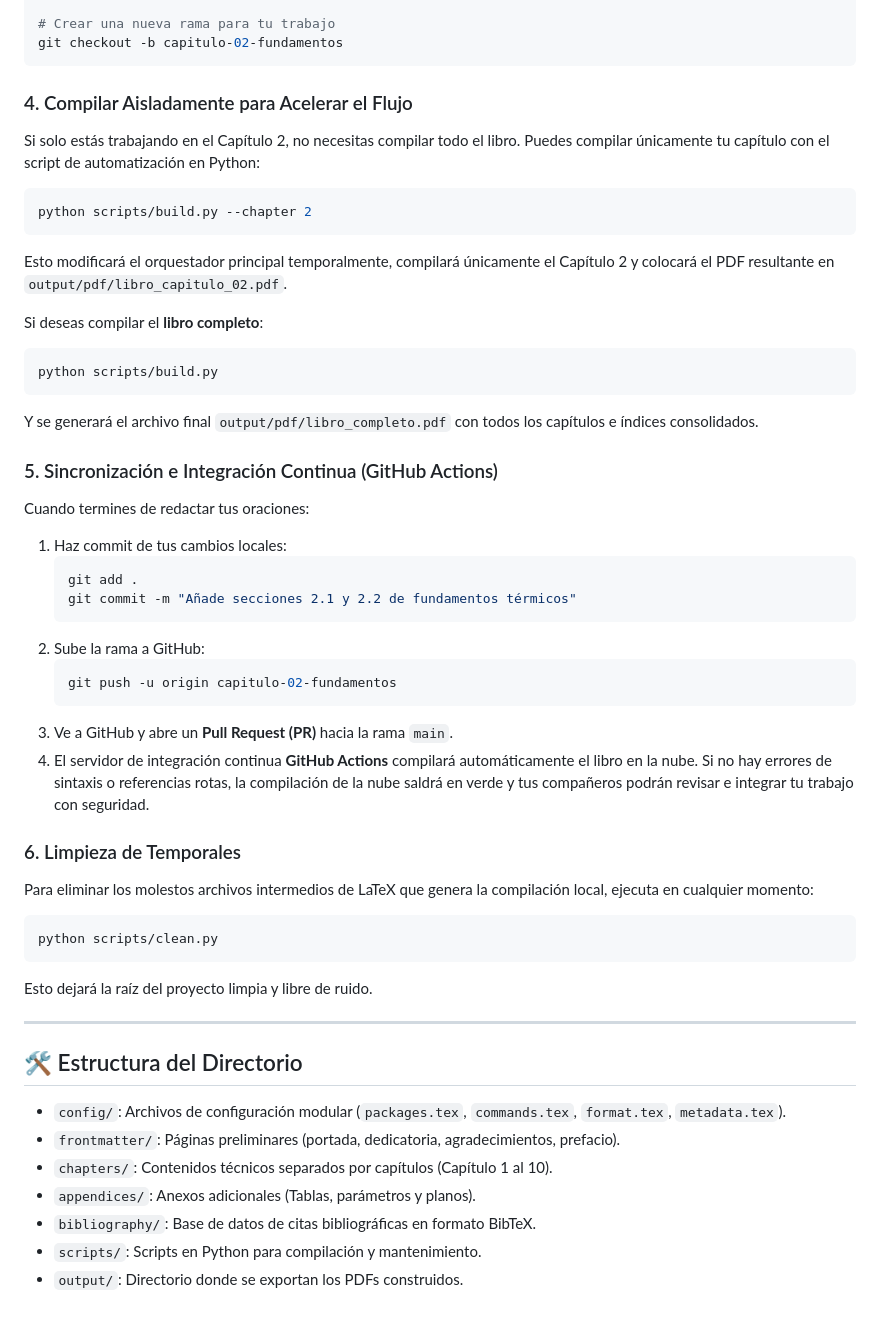
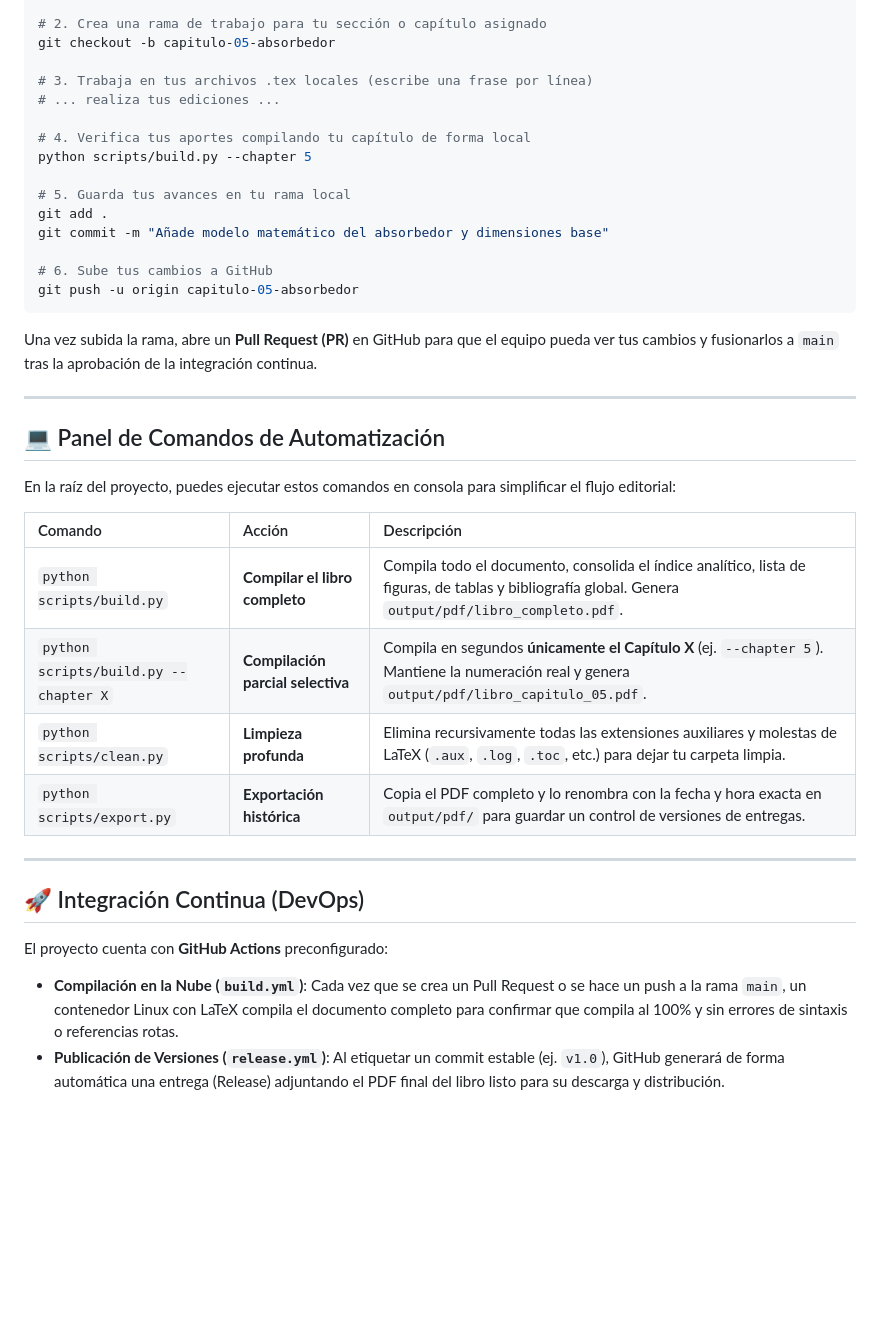
Before and after one commit to gaelrenzo/libro-colector-solar-, a Markdown page: README.md, the part around one of its changes. Drawn GitHub-style; blank space fills up the shorter version.

````diff
--- a/README.md
+++ b/README.md
@@ -40,51 +78,41 @@ cd libro-profesional
 git checkout main
 git pull
 
-# Crear una nueva rama para tu trabajo
-git checkout -b capitulo-02-fundamentos
+# 2. Crea una rama de trabajo para tu sección o capítulo asignado
+git checkout -b capitulo-05-absorbedor
+
+# 3. Trabaja en tus archivos .tex locales (escribe una frase por línea)
+# ... realiza tus ediciones ...
+
+# 4. Verifica tus aportes compilando tu capítulo de forma local
+python scripts/build.py --chapter 5
+
+# 5. Guarda tus avances en tu rama local
+git add .
+git commit -m "Añade modelo matemático del absorbedor y dimensiones base"
+
+# 6. Sube tus cambios a GitHub
+git push -u origin capitulo-05-absorbedor
 ```
-
-### 4. Compilar Aisladamente para Acelerar el Flujo
-Si solo estás trabajando en el Capítulo 2, no necesitas compilar todo el libro. Puedes compilar únicamente tu capítulo con el script de automatización en Python:
-```bash
-python scripts/build.py --chapter 2
-```
-Esto modificará el orquestador principal temporalmente, compilará únicamente el Capítulo 2 y colocará el PDF resultante en `output/pdf/libro_capitulo_02.pdf`.
-
-Si deseas compilar el **libro completo**:
-```bash
-python scripts/build.py
-```
-Y se generará el archivo final `output/pdf/libro_completo.pdf` con todos los capítulos e índices consolidados.
-
-### 5. Sincronización e Integración Continua (GitHub Actions)
-Cuando termines de redactar tus oraciones:
-1. Haz commit de tus cambios locales:
-   ```bash
-   git add .
-   git commit -m "Añade secciones 2.1 y 2.2 de fundamentos térmicos"
-   ```
-2. Sube la rama a GitHub:
-   ```bash
-   git push -u origin capitulo-02-fundamentos
-   ```
-3. Ve a GitHub y abre un **Pull Request (PR)** hacia la rama `main`.
-4. El servidor de integración continua **GitHub Actions** compilará automáticamente el libro en la nube. Si no hay errores de sintaxis o referencias rotas, la compilación de la nube saldrá en verde y tus compañeros podrán revisar e integrar tu trabajo con seguridad.
-
-### 6. Limpieza de Temporales
-Para eliminar los molestos archivos intermedios de LaTeX que genera la compilación local, ejecuta en cualquier momento:
-```bash
-python scripts/clean.py
-```
-Esto dejará la raíz del proyecto limpia y libre de ruido.
+Una vez subida la rama, abre un **Pull Request (PR)** en GitHub para que el equipo pueda ver tus cambios y fusionarlos a `main` tras la aprobación de la integración continua.
 
 ---
 
-## 🛠️ Estructura del Directorio
-- `config/`: Archivos de configuración modular (`packages.tex`, `commands.tex`, `format.tex`, `metadata.tex`).
-- `frontmatter/`: Páginas preliminares (portada, dedicatoria, agradecimientos, prefacio).
-- `chapters/`: Contenidos técnicos separados por capítulos (Capítulo 1 al 10).
-- `appendices/`: Anexos adicionales (Tablas, parámetros y planos).
-- `bibliography/`: Base de datos de citas bibliográficas en formato BibTeX.
-- `scripts/`: Scripts en Python para compilación y mantenimiento.
-- `output/`: Directorio donde se exportan los PDFs construidos.
+## 💻 Panel de Comandos de Automatización
+
+En la raíz del proyecto, puedes ejecutar estos comandos en consola para simplificar el flujo editorial:
+
+| Comando | Acción | Descripción |
+| :--- | :--- | :--- |
+| `python scripts/build.py` | **Compilar el libro completo** | Compila todo el documento, consolida el índice analítico, lista de figuras, de tablas y bibliografía global. Genera `output/pdf/libro_completo.pdf`. |
+| `python scripts/build.py --chapter X` | **Compilación parcial selectiva** | Compila en segundos **únicamente el Capítulo X** (ej. `--chapter 5`). Mantiene la numeración real y genera `output/pdf/libro_capitulo_05.pdf`. |
+| `python scripts/clean.py` | **Limpieza profunda** | Elimina recursivamente todas las extensiones auxiliares y molestas de LaTeX (`.aux`, `.log`, `.toc`, etc.) para dejar tu carpeta limpia. |
+| `python scripts/export.py` | **Exportación histórica** | Copia el PDF completo y lo renombra con la fecha y hora exacta en `output/pdf/` para guardar un control de versiones de entregas. |
+
+---
+
+## 🚀 Integración Continua (DevOps)
+
+El proyecto cuenta con **GitHub Actions** preconfigurado:
+* **Compilación en la Nube (`build.yml`)**: Cada vez que se crea un Pull Request o se hace un push a la rama `main`, un contenedor Linux con LaTeX compila el documento completo para confirmar que compila al 100% y sin errores de sintaxis o referencias rotas.
+* **Publicación de Versiones (`release.yml`)**: Al etiquetar un commit estable (ej. `v1.0`), GitHub generará de forma automática una entrega (Release) adjuntando el PDF final del libro listo para su descarga y distribución.
````
Also changed, not shown: other parts of README.md (+64 -26 lines).
